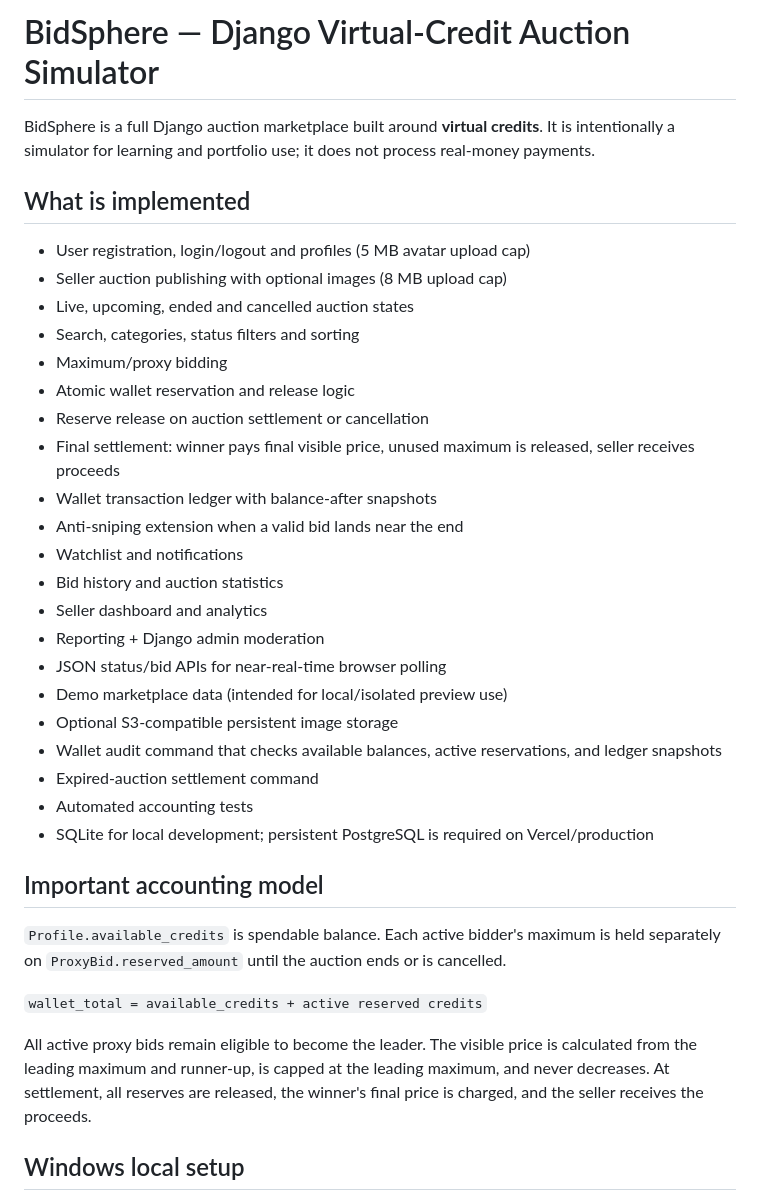
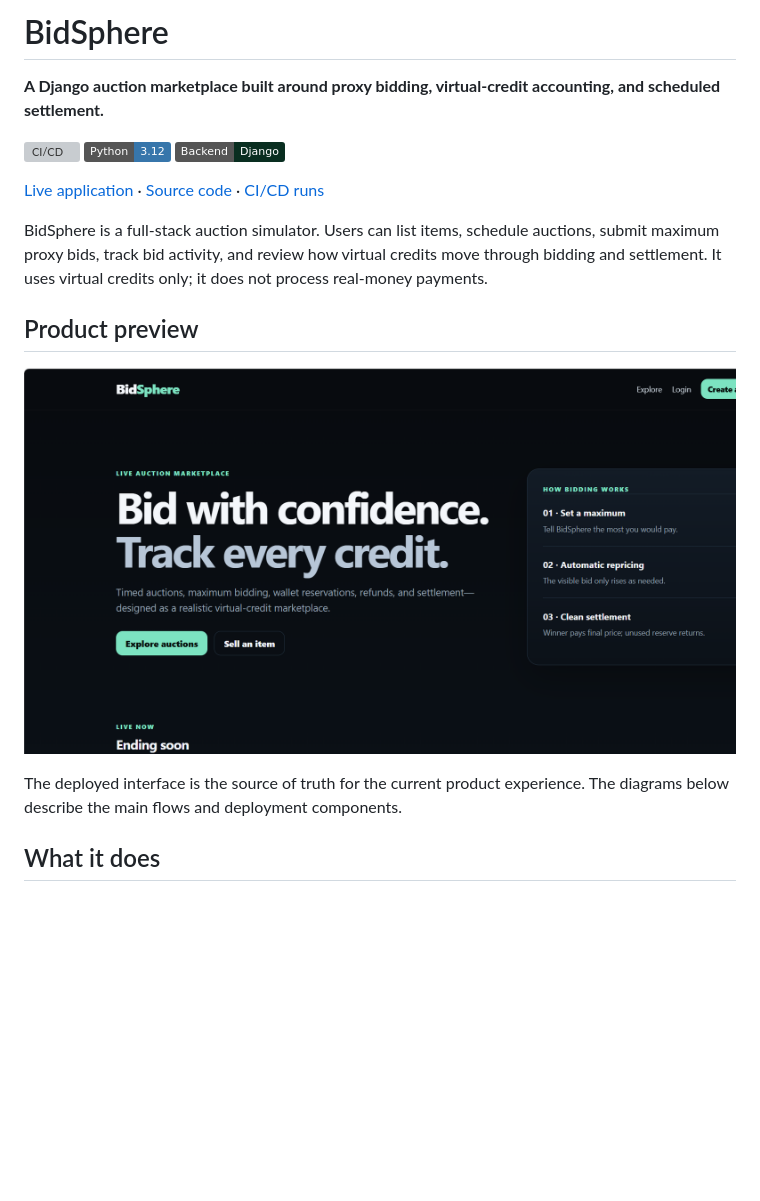
Before and after one commit to Siddharthsharmasj/BidSphere, a Markdown page: README.md, the part around one of its changes. Drawn GitHub-style; pictures changed too: docs/screenshots/homepage.png (added); badges without logos; blank space fills up the shorter version; grey boxes are pictures that could not be loaded.

```diff
--- a/README.md
+++ b/README.md
@@ -1,38 +1,20 @@
-# BidSphere — Django Virtual-Credit Auction Simulator
+# BidSphere
 
-BidSphere is a full Django auction marketplace built around **virtual credits**. It is intentionally a simulator for learning and portfolio use; it does not process real-money payments.
+**A Django auction marketplace built around proxy bidding, virtual-credit accounting, and scheduled settlement.**
 
-## What is implemented
+[![CI/CD](https://github.com/Siddharthsharmasj/BidSphere/actions/workflows/ci-cd.yml/badge.svg?branch=main)](https://github.com/Siddharthsharmasj/BidSphere/actions/workflows/ci-cd.yml)
+![Python 3.12](https://img.shields.io/badge/Python-3.12-3776AB?logo=python&logoColor=white)
+![Django](https://img.shields.io/badge/Backend-Django-092E20?logo=django&logoColor=white)
 
-- User registration, login/logout and profiles (5 MB avatar upload cap)
-- Seller auction publishing with optional images (8 MB upload cap)
-- Live, upcoming, ended and cancelled auction states
-- Search, categories, status filters and sorting
-- Maximum/proxy bidding
-- Atomic wallet reservation and release logic
-- Reserve release on auction settlement or cancellation
-- Final settlement: winner pays final visible price, unused maximum is released, seller receives proceeds
-- Wallet transaction ledger with balance-after snapshots
-- Anti-sniping extension when a valid bid lands near the end
-- Watchlist and notifications
-- Bid history and auction statistics
-- Seller dashboard and analytics
-- Reporting + Django admin moderation
-- JSON status/bid APIs for near-real-time browser polling
-- Demo marketplace data (intended for local/isolated preview use)
-- Optional S3-compatible persistent image storage
-- Wallet audit command that checks available balances, active reservations, and ledger snapshots
-- Expired-auction settlement command
-- Automated accounting tests
-- SQLite for local development; persistent PostgreSQL is required on Vercel/production
+[Live application](https://bidsphere-eight.vercel.app/) · [Source code](https://github.com/Siddharthsharmasj/BidSphere) · [CI/CD runs](https://github.com/Siddharthsharmasj/BidSphere/actions)
 
-## Important accounting model
+BidSphere is a full-stack auction simulator. Users can list items, schedule auctions, submit maximum proxy bids, track bid activity, and review how virtual credits move through bidding and settlement. It uses virtual credits only; it does not process real-money payments.
 
-`Profile.available_credits` is spendable balance. Each active bidder's maximum is held separately on `ProxyBid.reserved_amount` until the auction ends or is cancelled.
+## Product preview
 
-`wallet_total = available_credits + active reserved credits`
+![BidSphere homepage](docs/screenshots/homepage.png)
 
-All active proxy bids remain eligible to become the leader. The visible price is calculated from the leading maximum and runner-up, is capped at the leading maximum, and never decreases. At settlement, all reserves are released, the winner's final price is charged, and the seller receives the proceeds.
+The deployed interface is the source of truth for the current product experience. The diagrams below describe the main flows and deployment components.
 
-## Windows local setup
+## What it does
 
```
Also changed, not shown: other parts of README.md (+206 -123 lines).
